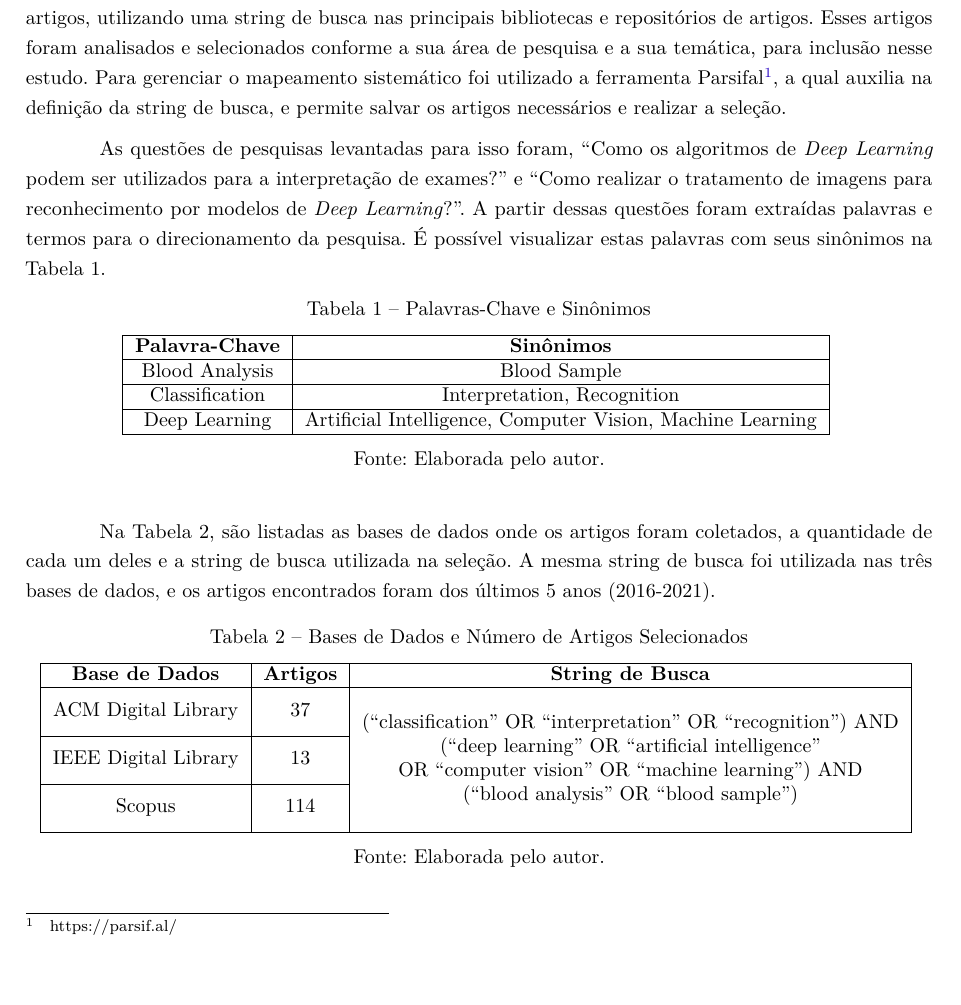
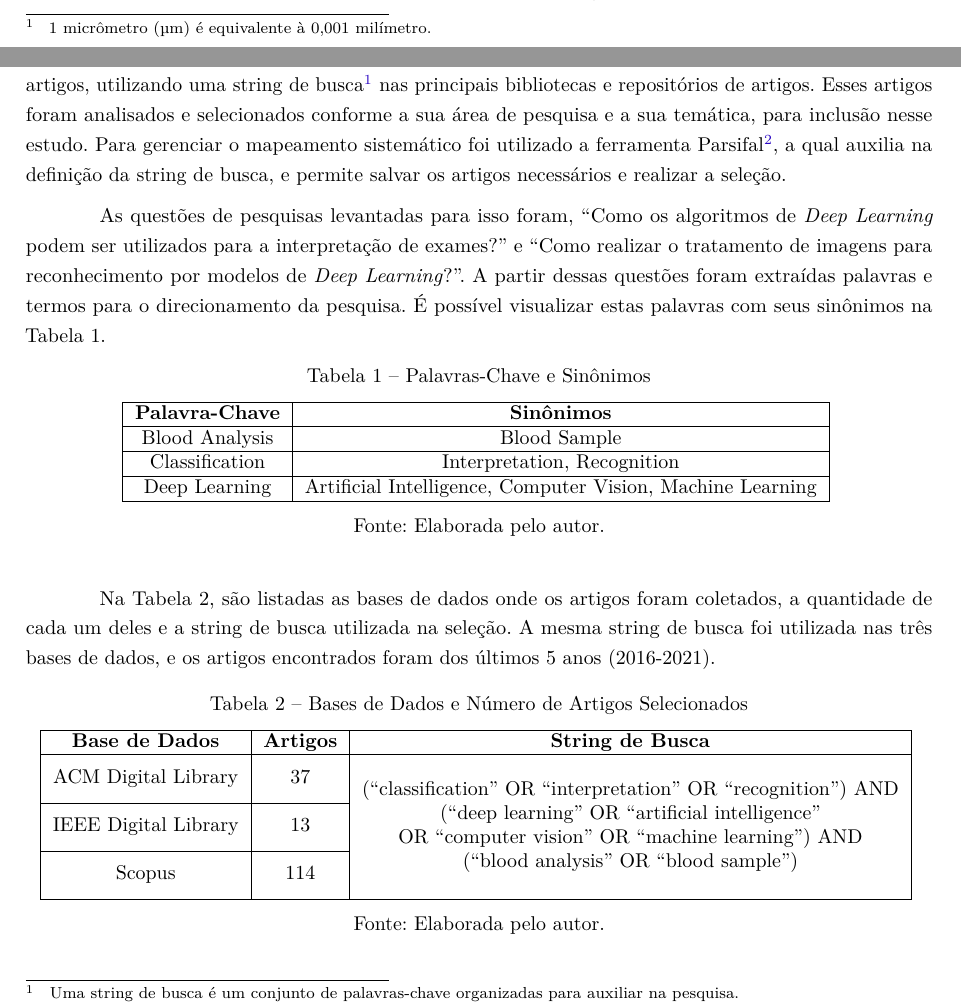
Before and after one commit to anthonyleier/tcc-document, a LaTeX thesis (monografia.tex, which reads desenvolvimento.tex): part of page 24 of 31 before the commit and two parts of pages 15 and 24 of 31 after it, the two joined at a grey line, cut at the place of the change, the shorter picture padded with empty space. Compiled offline with pdfLaTeX.

Commit message:
Alterações Banca #2

```diff
--- a/desenvolvimento.tex
+++ b/desenvolvimento.tex
@@ -61,7 +61,7 @@ Como visto na Figura \ref{fig:wbc}, embora existam várias classificações de g
 \subsubsection{Plaquetas}
 As plaquetas, também conhecidas e citadas como \emph{Platelets}, são os menores componentes do sangue e possuem grande responsabilidade na hemostasia, que é uma resposta fisiológica para a prevenção e interrupção de sangramentos e hemorragias, ou seja, elas atuam na manutenção dos vasos sanguíneos. As plaquetas são fragmentos do citoplasma de megacariócitos, ou seja, elas são produzidas na medula óssea como parte dessas células especializadas que irão se dividir posteriormente e gerar um grande número de plaquetas. Aproximadamente, para cada 1 megacariócito, pode-se produzir cerca de 4000 plaquetas \cite{abcOfCbc}.
 
-Por serem fragmentos de uma célula, as plaquetas não possuem núcleo e são muito pequenas, com cerca de 1–3 µm de diâmetro, com a coloração azul-acinzentado. A vida útil das plaquetas dura em média de 9 a 12 dias, e elas são removidas pelo baço quando estão velhas ou danificadas \cite{abcOfCbc}.
+Por serem fragmentos de uma célula, as plaquetas não possuem núcleo e são muito pequenas, com cerca de 1–3 µm\footnote[1]{1 micrômetro (µm) é equivalente à 0,001 milímetro.} de diâmetro, com a coloração azul-acinzentado. A vida útil das plaquetas dura em média de 9 a 12 dias, e elas são removidas pelo baço quando estão velhas ou danificadas \cite{abcOfCbc}.
 
 Percebe-se também através da Figura \ref{fig:plaquetas}, a presença do último elemento visível abordado por este trabalho no \emph{dataset} utilizado como base. Nela é possível visualizar múltiplas plaquetas agrupadas em um dos cantos, além de outras no meio dos demais elementos do sangue.
 
@@ -240,7 +240,7 @@ O processo de pesquisa e seleção dos trabalhos relacionados, foi realizado com
 
 \section{Mapeamento Sistemático da Literatura}
 
-O mapeamento sistemático da literatura foi realizado com base na busca e levantamento de artigos, utilizando uma string de busca nas principais bibliotecas e repositórios de artigos. Esses artigos foram analisados e selecionados conforme a sua área de pesquisa e a sua temática, para inclusão nesse estudo. Para gerenciar o mapeamento sistemático foi utilizado a ferramenta Parsifal\footnote[1]{https://parsif.al/}, a qual auxilia na definição da string de busca, e permite salvar os artigos necessários e realizar a seleção.
+O mapeamento sistemático da literatura foi realizado com base na busca e levantamento de artigos, utilizando uma string de busca\footnote[1]{Uma string de busca é um conjunto de palavras-chave organizadas para auxiliar na pesquisa.} nas principais bibliotecas e repositórios de artigos. Esses artigos foram analisados e selecionados conforme a sua área de pesquisa e a sua temática, para inclusão nesse estudo. Para gerenciar o mapeamento sistemático foi utilizado a ferramenta Parsifal\footnote[2]{https://parsif.al/}, a qual auxilia na definição da string de busca, e permite salvar os artigos necessários e realizar a seleção.
 
 As questões de pesquisas levantadas para isso foram, ``Como os algoritmos de \emph{Deep Learning} podem ser utilizados para a interpretação de exames?'' e ``Como realizar o tratamento de imagens para reconhecimento por modelos de \emph{Deep Learning}?''. A partir dessas questões foram extraídas palavras e termos para o direcionamento da pesquisa. É possível visualizar estas palavras com seus sinônimos na Tabela 1.
 
```
Also changed, not shown: tcc.pdf, desenvolvimento.tex (4 more changed lines).
